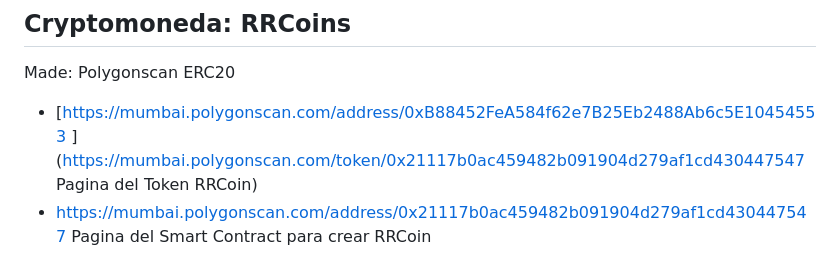
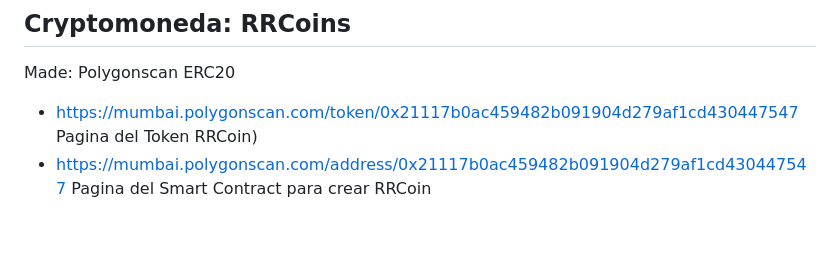
Before and after one commit to josuegarza42/TulumHackathon, a Markdown page: README.md, the part around the change. Rendered like a GitHub page; blank space fills up the shorter version.

```diff
--- a/README.md
+++ b/README.md
@@ -39,7 +39,7 @@ Cómo generar beneficios para las personas que promueven hoteles y hospedaje en
 Made: Polygonscan
 ERC20
 <br>
-- [https://mumbai.polygonscan.com/address/0xB88452FeA584f62e7B25Eb2488Ab6c5E10454553 ](https://mumbai.polygonscan.com/token/0x21117b0ac459482b091904d279af1cd430447547
+- https://mumbai.polygonscan.com/token/0x21117b0ac459482b091904d279af1cd430447547
 Pagina del Token RRCoin)
 - https://mumbai.polygonscan.com/address/0x21117b0ac459482b091904d279af1cd430447547
 Pagina del Smart Contract para crear RRCoin
```
